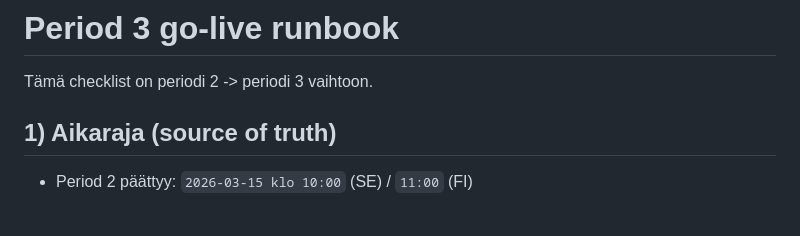
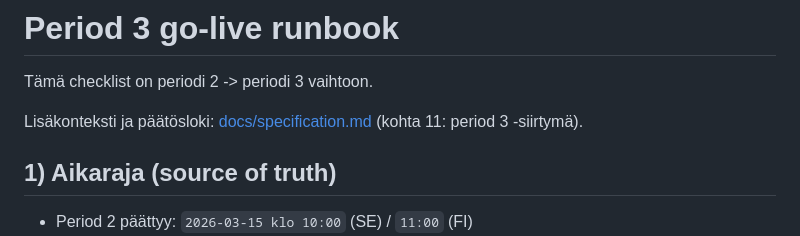
Before and after one commit to jdunnock/nhl-stats, a Markdown page: docs/period3-go-live-runbook.md, the part around the change. GitHub-like rendering; blank space fills up the shorter version.

Commit message:
docs(period3): add clickable cross-links between spec and runbook

```diff
--- a/docs/period3-go-live-runbook.md
+++ b/docs/period3-go-live-runbook.md
@@ -1,6 +1,8 @@
 # Period 3 go-live runbook
 
 Tämä checklist on periodi 2 -> periodi 3 vaihtoon.
+
+Lisäkonteksti ja päätösloki: [docs/specification.md](docs/specification.md) (kohta 11: period 3 -siirtymä).
 
 ## 1) Aikaraja (source of truth)
 
```
Also changed, not shown: docs/specification.md (+2 -2 lines).
